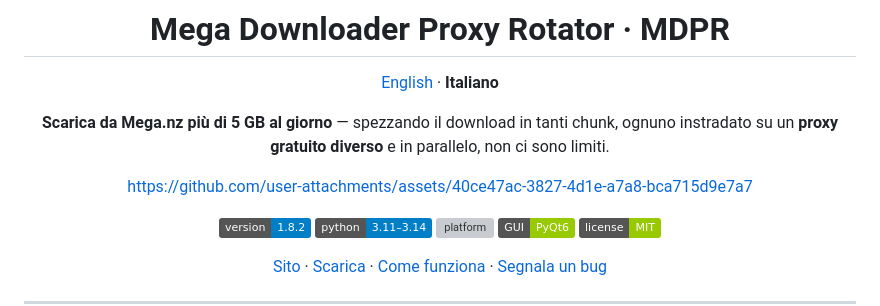
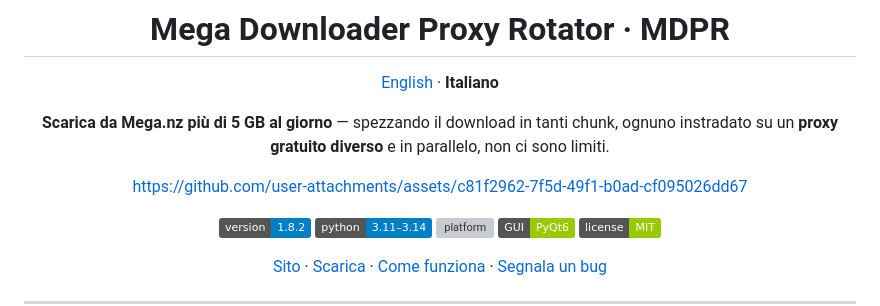
Before and after one commit to SuperPHaze/mega-downloader-proxy-rotator, a Markdown page: README.it.md, the part around the change. Rendered like a GitHub page; badges without logos; grey boxes are pictures that could not be loaded.

Commit message:
Replace asset (DEMO) link in README.it.md
Updated asset link in README for Italian version.

```diff
--- a/README.it.md
+++ b/README.it.md
@@ -9,7 +9,11 @@
 <!-- DEMO: caricare qui il video (demo.mp4) trascinandolo nell'editor web di GitHub dopo la pubblicazione -->
 
 
-https://github.com/user-attachments/assets/40ce47ac-3827-4d1e-a7a8-bca715d9e7a7
+
+
+https://github.com/user-attachments/assets/c81f2962-7f5d-49f1-b0ad-cf095026dd67
+
+
 
 
 
```
